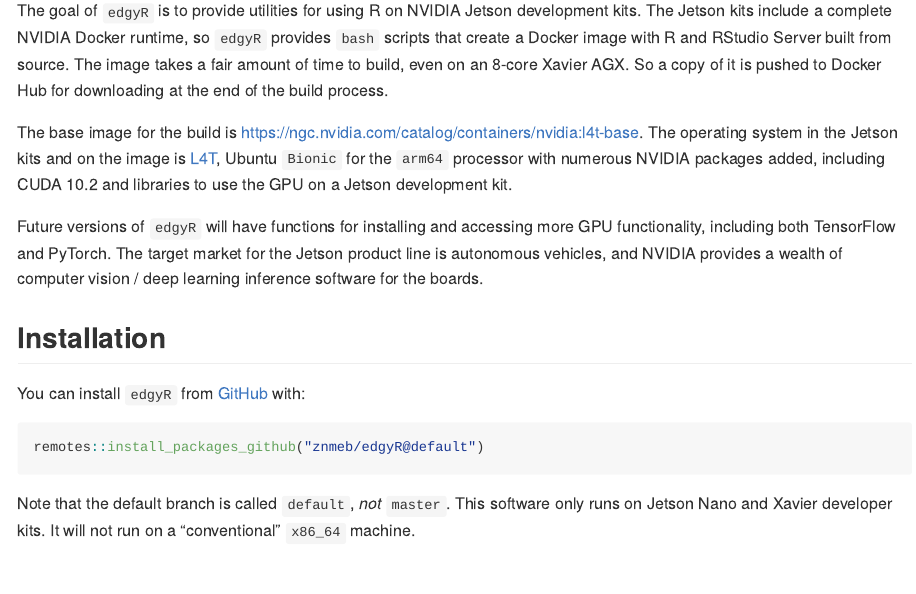
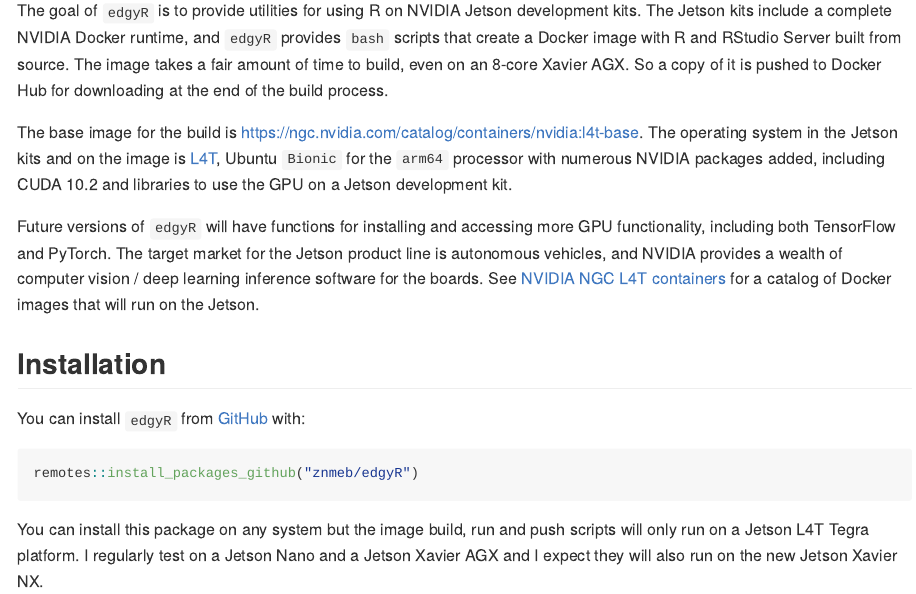
Before and after one commit to znmeb/edgyR, an R Markdown document (README.Rmd): the page in a window 1100 px wide, from 270 px down. The pictures show the output file README.md that the author committed with the source, drawn offline in the style of GitHub.

Commit message:
pkgdown rebuild

````diff
--- a/README.Rmd
+++ b/README.Rmd
@@ -14,7 +14,7 @@
 
 The goal of `edgyR` is to provide utilities for using R on NVIDIA
 Jetson development kits. The Jetson kits include a complete NVIDIA
-Docker runtime, so `edgyR` provides `bash` scripts that create a
+Docker runtime, and `edgyR` provides `bash` scripts that create a
 Docker image with R and RStudio Server built from source. The image
 takes a fair amount of time to build, even on an 8-core Xavier AGX. So
 a copy of it is pushed to Docker Hub for downloading at the end of
@@ -31,7 +31,9 @@
 accessing more GPU functionality, including both TensorFlow and PyTorch.
 The target market for the Jetson product line is autonomous vehicles,
 and NVIDIA provides a wealth of computer vision / deep learning
-inference software for the boards.
+inference software for the boards. See
+[NVIDIA NGC L4T containers](https://ngc.nvidia.com/catalog/containers?orderBy=modifiedDESC&pageNumber=0&query=l4t&quickFilter=containers&filters=)
+for a catalog of Docker images that will run on the Jetson.
 
 ## Installation
 
@@ -39,9 +41,10 @@
 [GitHub](https://github.com/znmeb/edgyR) with:
 
 ``` r
-remotes::install_packages_github("znmeb/edgyR@default")
+remotes::install_packages_github("znmeb/edgyR")
 ```
 
-Note that the default branch is called `default`, *not* `master`.
-This software only runs on Jetson Nano and Xavier developer kits. It
-will not run on a "conventional" `x86_64` machine.
+You can install this package on any system but the image build, run and push
+scripts will only run on a Jetson L4T Tegra platform. I regularly test on a
+Jetson Nano and a Jetson Xavier AGX and I expect they will also run on the
+new Jetson Xavier NX.
````
Also changed, not shown: README.md, docs/pkgdown.yml, 1 other file.
